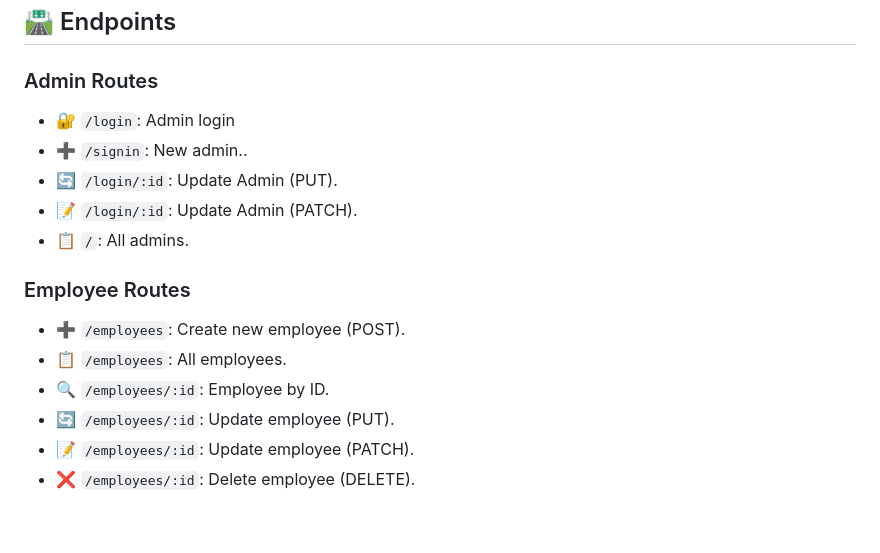
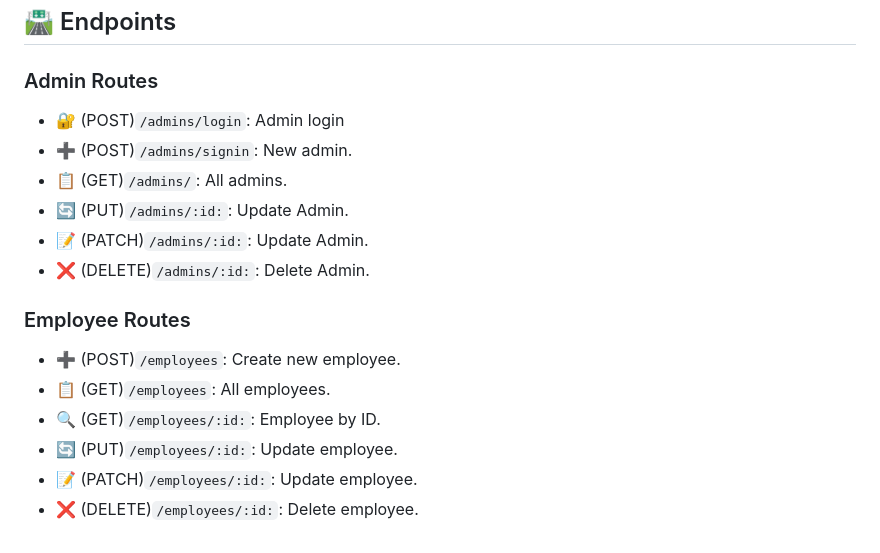
Before and after one commit to KimRuedasR/HR-Express-API, a Markdown page: readme.md, the part around the change. Rendered like a GitHub page.

Commit message:
🗿 v1.2.2 README.md 🗿

```diff
--- a/readme.md
+++ b/readme.md
@@ -96,17 +96,18 @@ npm start
 
 ### Admin Routes
 
-- 🔐 `/login`: Admin login
-- ➕ `/signin`: New admin..
-- 🔄 `/login/:id`: Update Admin (PUT).
-- 📝 `/login/:id`: Update Admin (PATCH).
-- 📋 `/`: All admins.
+- 🔐 (POST)`/admins/login`: Admin login
+- ➕ (POST)`/admins/signin`: New admin.
+- 📋 (GET)`/admins/`: All admins.
+- 🔄 (PUT)`/admins/:id:`: Update Admin.
+- 📝 (PATCH)`/admins/:id:`: Update Admin.
+- ❌ (DELETE)`/admins/:id:`: Delete Admin.
 
 ### Employee Routes
 
-- ➕ `/employees`: Create new employee (POST).
-- 📋 `/employees`: All employees.
-- 🔍 `/employees/:id`: Employee by ID.
-- 🔄 `/employees/:id`: Update employee (PUT).
-- 📝 `/employees/:id`: Update employee (PATCH).
-- ❌ `/employees/:id`: Delete employee (DELETE).
+- ➕ (POST)`/employees`: Create new employee.
+- 📋 (GET)`/employees`: All employees.
+- 🔍 (GET)`/employees/:id:`: Employee by ID.
+- 🔄 (PUT)`/employees/:id:`: Update employee.
+- 📝 (PATCH)`/employees/:id:`: Update employee.
+- ❌ (DELETE)`/employees/:id:`: Delete employee.
```
